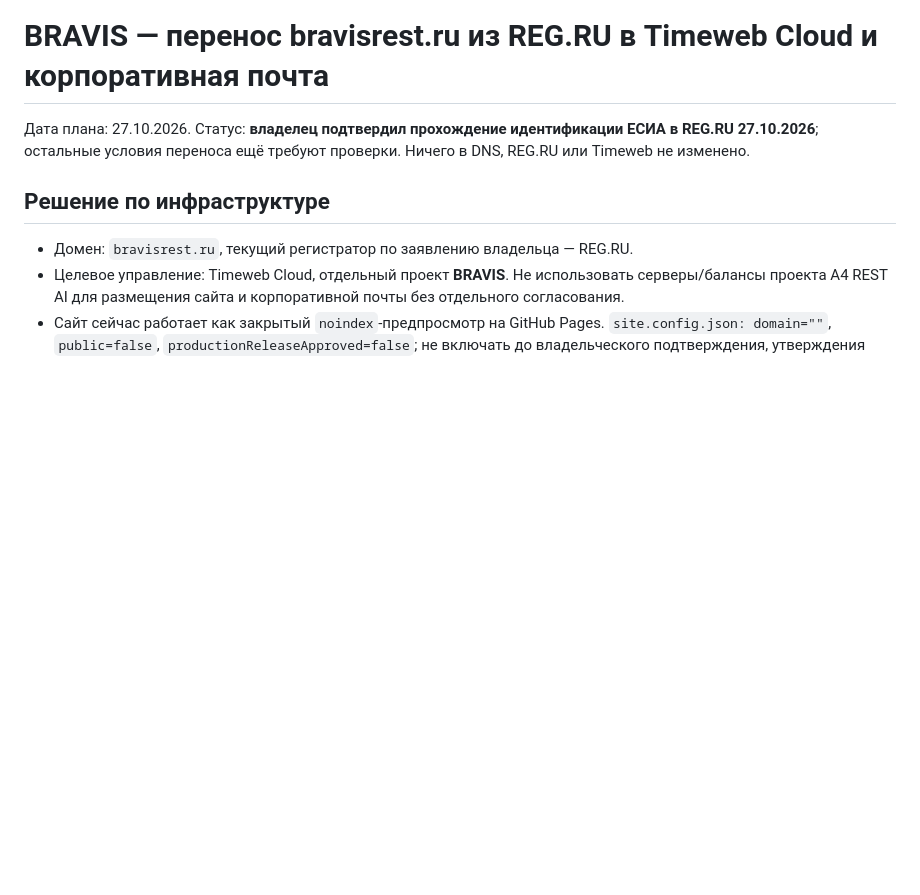
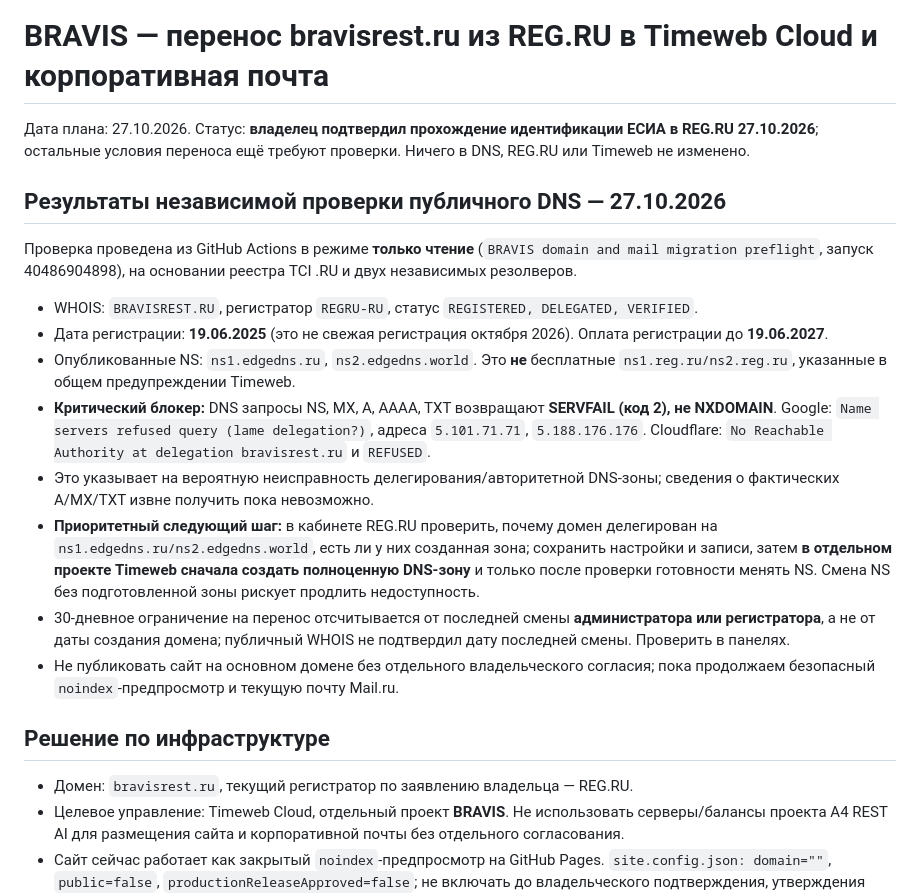
Before and after one commit to denisgromahnm-lang/bravis-site, a Markdown page: site/docs/TIMEWEB_DOMAIN_MAIL_MOVE.md, the part around the change. Rendered like a GitHub page; blank space fills up the shorter version.

Commit message:
Record verified 2025 REG.RU WHOIS and broken EdgeDNS authoritative delegation before Timeweb migration

```diff
--- a/site/docs/TIMEWEB_DOMAIN_MAIL_MOVE.md
+++ b/site/docs/TIMEWEB_DOMAIN_MAIL_MOVE.md
@@ -1,5 +1,18 @@
 # BRAVIS — перенос bravisrest.ru из REG.RU в Timeweb Cloud и корпоративная почта
 Дата плана: 27.10.2026. Статус: **владелец подтвердил прохождение идентификации ЕСИА в REG.RU 27.10.2026**; остальные условия переноса ещё требуют проверки. Ничего в DNS, REG.RU или Timeweb не изменено.
+
+## Результаты независимой проверки публичного DNS — 27.10.2026
+
+Проверка проведена из GitHub Actions в режиме **только чтение** (`BRAVIS domain and mail migration preflight`, запуск 40486904898), на основании реестра TCI .RU и двух независимых резолверов.
+
+- WHOIS: `BRAVISREST.RU`, регистратор `REGRU-RU`, статус `REGISTERED, DELEGATED, VERIFIED`.
+- Дата регистрации: **19.06.2025** (это не свежая регистрация октября 2026). Оплата регистрации до **19.06.2027**.
+- Опубликованные NS: `ns1.edgedns.ru`, `ns2.edgedns.world`. Это **не** бесплатные `ns1.reg.ru/ns2.reg.ru`, указанные в общем предупреждении Timeweb.
+- **Критический блокер:** DNS запросы NS, MX, A, AAAA, TXT возвращают **SERVFAIL (код 2), не NXDOMAIN**. Google: `Name servers refused query (lame delegation?)`, адреса `5.101.71.71`, `5.188.176.176`. Cloudflare: `No Reachable Authority at delegation bravisrest.ru` и `REFUSED`.
+- Это указывает на вероятную неисправность делегирования/авторитетной DNS-зоны; сведения о фактических A/MX/TXT извне получить пока невозможно.
+- **Приоритетный следующий шаг:** в кабинете REG.RU проверить, почему домен делегирован на `ns1.edgedns.ru/ns2.edgedns.world`, есть ли у них созданная зона; сохранить настройки и записи, затем **в отдельном проекте Timeweb сначала создать полноценную DNS-зону** и только после проверки готовности менять NS. Смена NS без подготовленной зоны рискует продлить недоступность.
+- 30-дневное ограничение на перенос отсчитывается от последней смены **администратора или регистратора**, а не от даты создания домена; публичный WHOIS не подтвердил дату последней смены. Проверить в панелях.
+- Не публиковать сайт на основном домене без отдельного владельческого согласия; пока продолжаем безопасный `noindex`-предпросмотр и текущую почту Mail.ru.
 
 ## Решение по инфраструктуре
 - Домен: `bravisrest.ru`, текущий регистратор по заявлению владельца — REG.RU.
```
